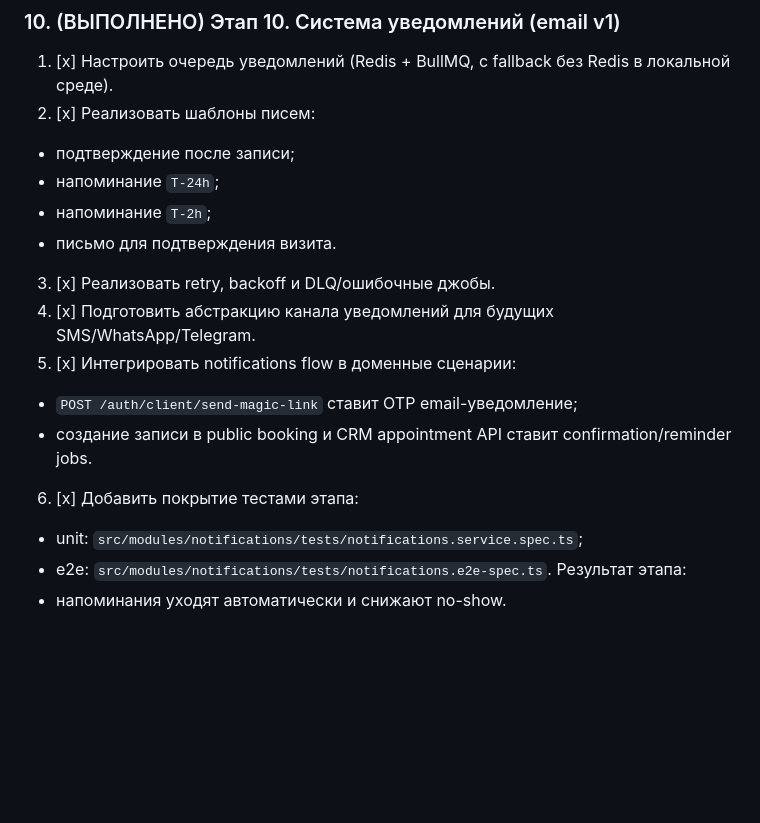
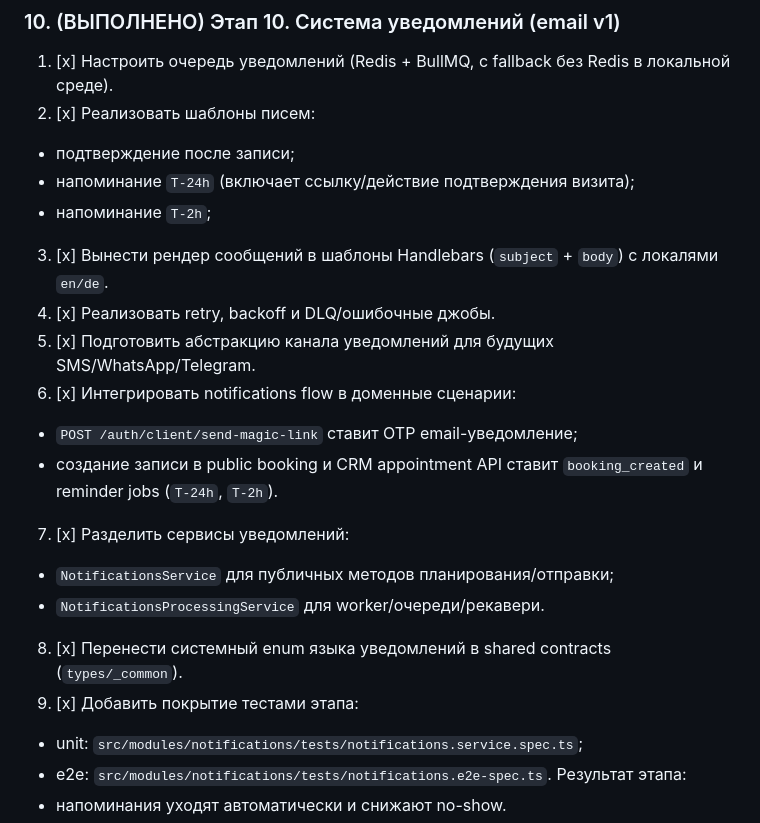
Before and after one commit to hurgadan/beauty-time, a Markdown page: PLAN.md, the part around the change. GitHub-like rendering; blank space fills up the shorter version.

```diff
--- a/PLAN.md
+++ b/PLAN.md
@@ -192,15 +192,19 @@
 1. [x] Настроить очередь уведомлений (Redis + BullMQ, с fallback без Redis в локальной среде).
 2. [x] Реализовать шаблоны писем:
 - подтверждение после записи;
-- напоминание `T-24h`;
+- напоминание `T-24h` (включает ссылку/действие подтверждения визита);
 - напоминание `T-2h`;
-- письмо для подтверждения визита.
-3. [x] Реализовать retry, backoff и DLQ/ошибочные джобы.
-4. [x] Подготовить абстракцию канала уведомлений для будущих SMS/WhatsApp/Telegram.
-5. [x] Интегрировать notifications flow в доменные сценарии:
+3. [x] Вынести рендер сообщений в шаблоны Handlebars (`subject` + `body`) с локалями `en/de`.
+4. [x] Реализовать retry, backoff и DLQ/ошибочные джобы.
+5. [x] Подготовить абстракцию канала уведомлений для будущих SMS/WhatsApp/Telegram.
+6. [x] Интегрировать notifications flow в доменные сценарии:
 - `POST /auth/client/send-magic-link` ставит OTP email-уведомление;
-- создание записи в public booking и CRM appointment API ставит confirmation/reminder jobs.
-6. [x] Добавить покрытие тестами этапа:
+- создание записи в public booking и CRM appointment API ставит `booking_created` и reminder jobs (`T-24h`, `T-2h`).
+7. [x] Разделить сервисы уведомлений:
+- `NotificationsService` для публичных методов планирования/отправки;
+- `NotificationsProcessingService` для worker/очереди/рекавери.
+8. [x] Перенести системный enum языка уведомлений в shared contracts (`types/_common`).
+9. [x] Добавить покрытие тестами этапа:
 - unit: `src/modules/notifications/tests/notifications.service.spec.ts`;
 - e2e: `src/modules/notifications/tests/notifications.e2e-spec.ts`.
 Результат этапа:
```
Also changed, not shown: api/README.md (+13 -6 lines).
